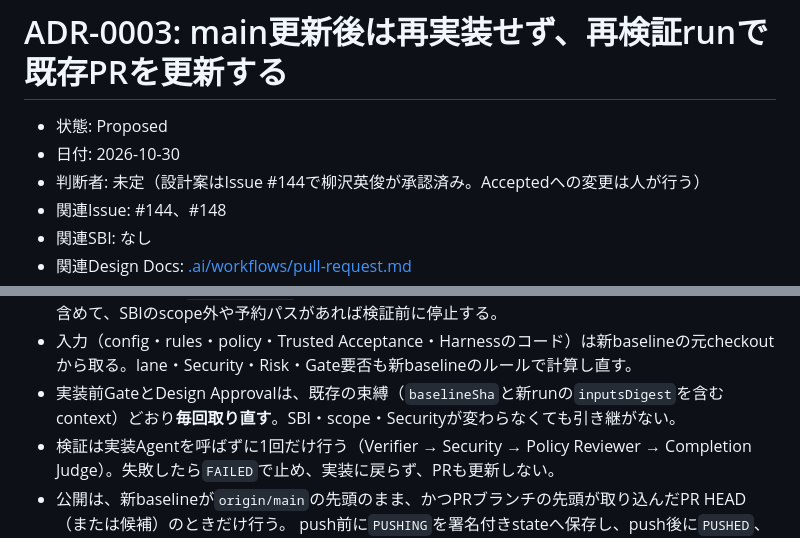
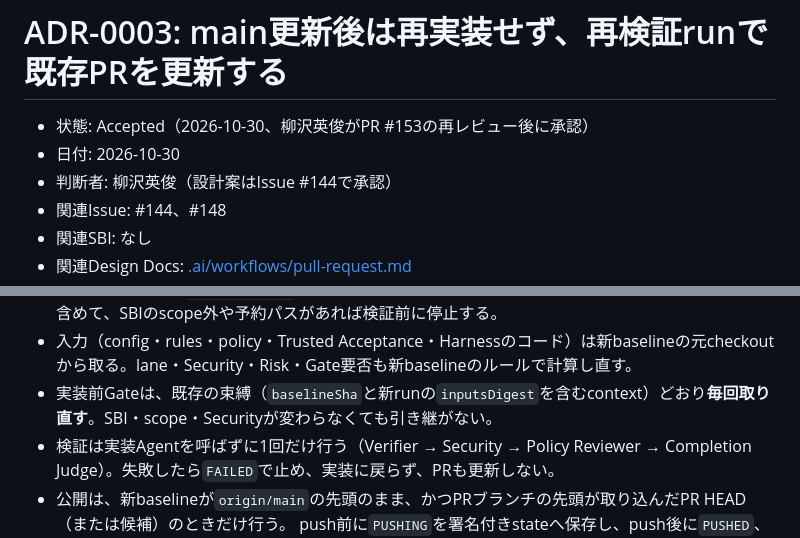
Before and after one commit to yanagisawahidetoshi/sonomama-harness, a Markdown page: docs/adr/0003-reverify-after-main-update.md, 2 parts joined by grey strips. Rendered like a GitHub page.

Commit message:
docs: accept ADR-0003 and keep only the implementation gate in it
Co-Authored-By: Claude Opus 5.5 <noreply@anthropic.com>

```diff
--- a/docs/adr/0003-reverify-after-main-update.md
+++ b/docs/adr/0003-reverify-after-main-update.md
@@ -1,8 +1,8 @@
 # ADR-0003: main更新後は再実装せず、再検証runで既存PRを更新する
 
-- 状態: Proposed
+- 状態: Accepted（2026-10-30、柳沢英俊がPR #153の再レビュー後に承認）
 - 日付: 2026-10-30
-- 判断者: 未定（設計案はIssue #144で柳沢英俊が承認済み。Acceptedへの変更は人が行う）
+- 判断者: 柳沢英俊（設計案はIssue #144で承認）
 - 関連Issue: #144、#148
 - 関連SBI: なし
 - 関連Design Docs: [.ai/workflows/pull-request.md](../../.ai/workflows/pull-request.md)
@@ -59,7 +59,7 @@ ADR-0001は、PRのbaseをrunのbaselineに固定し、mainが進んだら`base_
 - PR HEADが変えたファイルは、worktreeへ取り出す前にGitのobject上で、baselineと同じ検査（symlink・submodule・運用証跡のパス・秘密値を含むファイル全体）にかける。
 - 差分の判定対象は`baseline..候補`。上流mainの変更は含まない。人が競合解消で触れたファイルも含めて、SBIのscope外や予約パスがあれば検証前に停止する。
 - 入力（config・rules・policy・Trusted Acceptance・Harnessのコード）は新baselineの元checkoutから取る。lane・Security・Risk・Gate要否も新baselineのルールで計算し直す。
-- 実装前GateとDesign Approvalは、既存の束縛（`baselineSha`と新runの`inputsDigest`を含むcontext）どおり**毎回取り直す**。SBI・scope・Securityが変わらなくても引き継がない。
+- 実装前Gateは、既存の束縛（`baselineSha`と新runの`inputsDigest`を含むcontext）どおり**毎回取り直す**。SBI・scope・Securityが変わらなくても引き継がない。
 - 検証は実装Agentを呼ばずに1回だけ行う（Verifier → Security → Policy Reviewer → Completion Judge）。失敗したら`FAILED`で止め、実装に戻らず、PRも更新しない。
 - 公開は、新baselineが`origin/main`の先頭のまま、かつPRブランチの先頭が取り込んだPR HEAD（または候補）のときだけ行う。
   push前に`PUSHING`を署名付きstateへ保存し、push後に`PUSHED`、merge判定とPR本文の更新後に`PR_UPDATED`とする。再実行は記録した段階から続ける。
```
